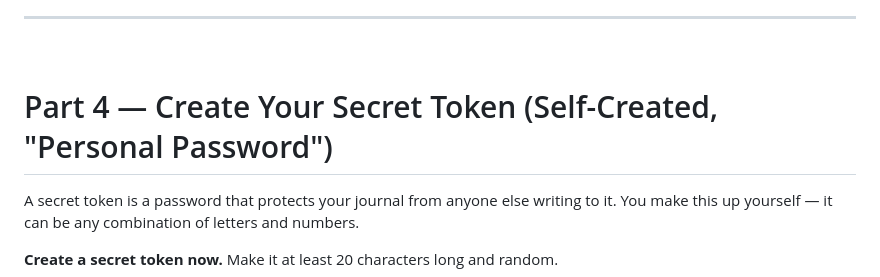
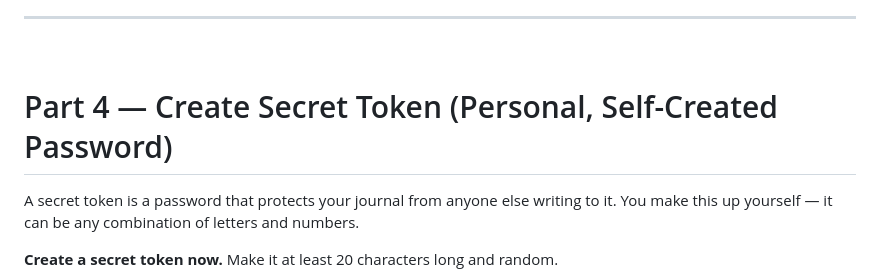
Before and after one commit to LiamDao/daily_journal_app, a Markdown page: SETUP.md, the part around the change. Rendered like a GitHub page.

```diff
--- a/SETUP.md
+++ b/SETUP.md
@@ -187,7 +187,7 @@ about two minutes to set up.
 
 &nbsp;
 
-# Part 4 — Create Your Secret Token (Self-Created, "Personal Password")
+# Part 4 — Create Secret Token (Personal, Self-Created Password)
 
 A secret token is a password that protects your journal from anyone else writing to it.
 You make this up yourself — it can be any combination of letters and numbers.
```
